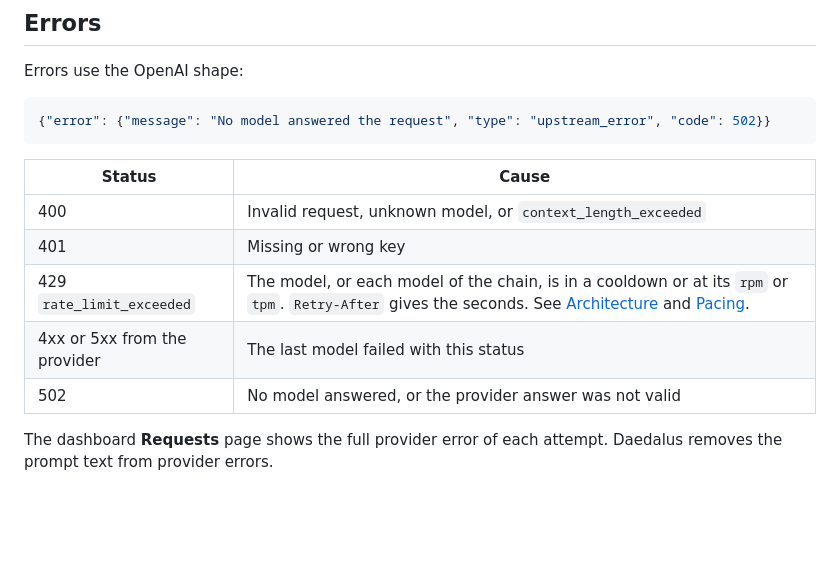
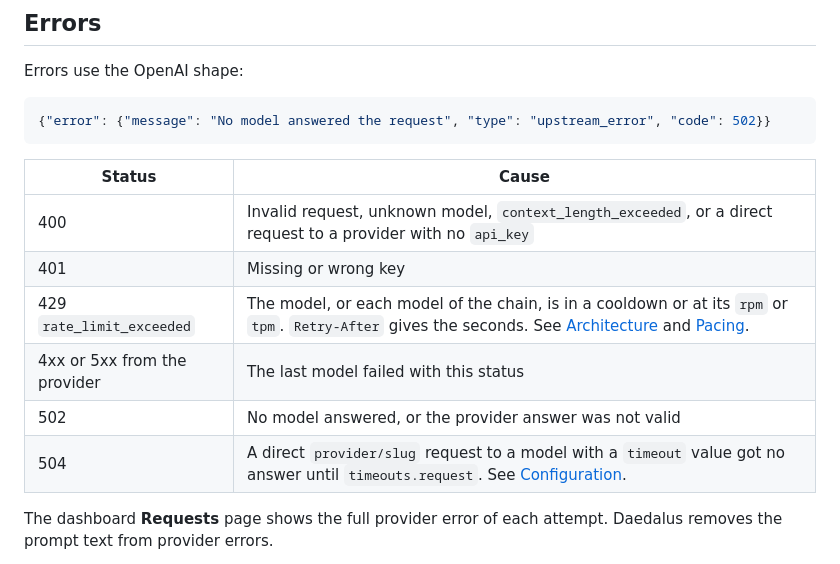
Before and after one commit to nemoe7/daedalus, a Markdown page: docs/api.md, the part around the change. Drawn GitHub-style; blank space fills up the shorter version.

```diff
--- a/docs/api.md
+++ b/docs/api.md
@@ -156,11 +156,12 @@ Errors use the OpenAI shape:
 
 | Status | Cause |
 | --- | --- |
-| 400 | Invalid request, unknown model, or `context_length_exceeded` |
+| 400 | Invalid request, unknown model, `context_length_exceeded`, or a direct request to a provider with no `api_key` |
 | 401 | Missing or wrong key |
 | 429 `rate_limit_exceeded` | The model, or each model of the chain, is in a cooldown or at its `rpm` or `tpm`. `Retry-After` gives the seconds. See [Architecture](architecture.md#cooldowns) and [Pacing](architecture.md#pacing). |
 | 4xx or 5xx from the provider | The last model failed with this status |
 | 502 | No model answered, or the provider answer was not valid |
+| 504 | A direct `provider/slug` request to a model with a `timeout` value got no answer until `timeouts.request`. See [Configuration](configuration.md#provider-files). |
 
 The dashboard **Requests** page shows the full provider error of each attempt. Daedalus removes the prompt text from provider errors.
 
```
Also changed, not shown: docs/architecture.md (+4 -2 lines), docs/providers.md (+1 -1 lines).
